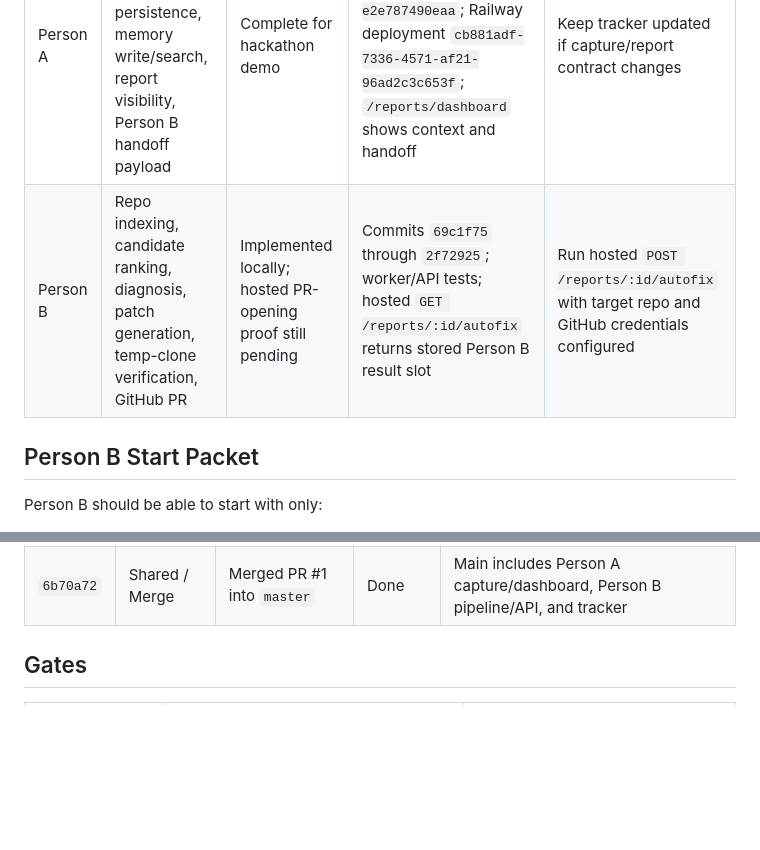
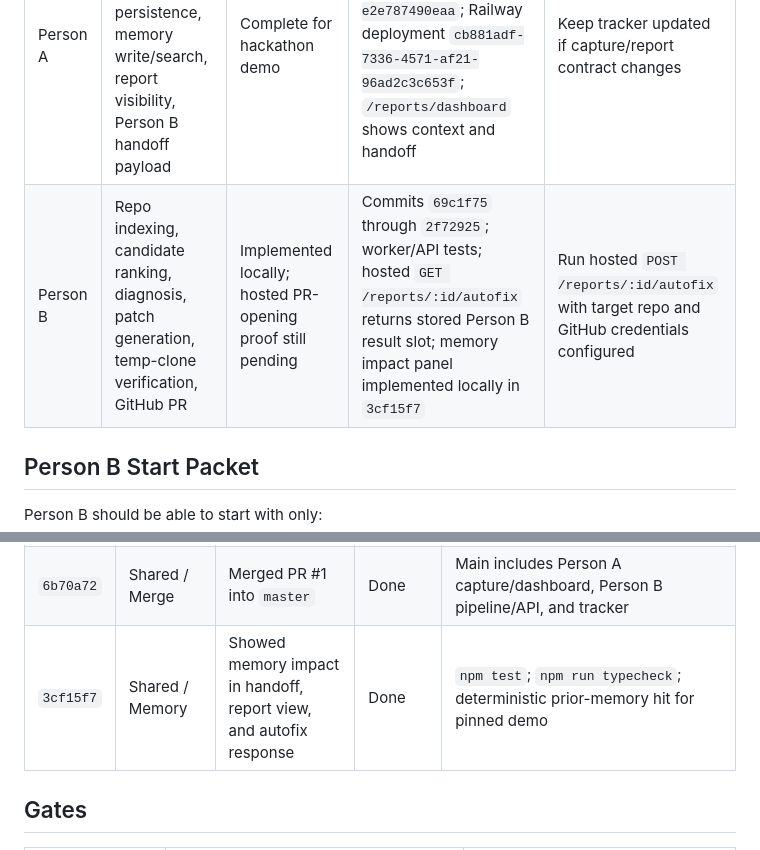
Before and after one commit to ibrolord/lite-annotate, a Markdown page: docs/TRACKER.md, 2 parts joined by grey strips. GitHub-like rendering; blank space fills up the shorter version.

Commit message:
Update memory tracker

```diff
--- a/docs/TRACKER.md
+++ b/docs/TRACKER.md
@@ -9,7 +9,7 @@ Source of truth for Person A / Person B ownership, current status, and commit-le
 | Lane | Owner scope | Status | Current proof | Next action |
 | --- | --- | --- | --- | --- |
 | Person A | Widget capture, hosted API, report persistence, memory write/search, report visibility, Person B handoff payload | Complete for hackathon demo | Hosted report `bug_a14c55c4-8b49-4a53-991d-e2e787490eaa`; Railway deployment `cb881adf-7336-4571-af21-96ad2c3c653f`; `/reports/dashboard` shows context and handoff | Keep tracker updated if capture/report contract changes |
-| Person B | Repo indexing, candidate ranking, diagnosis, patch generation, temp-clone verification, GitHub PR | Implemented locally; hosted PR-opening proof still pending | Commits `69c1f75` through `2f72925`; worker/API tests; hosted `GET /reports/:id/autofix` returns stored Person B result slot | Run hosted `POST /reports/:id/autofix` with target repo and GitHub credentials configured |
+| Person B | Repo indexing, candidate ranking, diagnosis, patch generation, temp-clone verification, GitHub PR | Implemented locally; hosted PR-opening proof still pending | Commits `69c1f75` through `2f72925`; worker/API tests; hosted `GET /reports/:id/autofix` returns stored Person B result slot; memory impact panel implemented locally in `3cf15f7` | Run hosted `POST /reports/:id/autofix` with target repo and GitHub credentials configured |
 
 ## Person B Start Packet
 
@@ -56,6 +56,7 @@ Update this table on every repo commit that changes the demo, contract, capture
 | `f100e4e` | Shared / Tracker | Added Person A and B tracker | Done | `docs/TRACKER.md` linked from README |
 | `55744ff` | Shared / Merge prep | Merged current master into Person A tracker branch | Done | Resolved Person A dashboard with Person B API conflicts |
 | `6b70a72` | Shared / Merge | Merged PR #1 into `master` | Done | Main includes Person A capture/dashboard, Person B pipeline/API, and tracker |
+| `3cf15f7` | Shared / Memory | Showed memory impact in handoff, report view, and autofix response | Done | `npm test`; `npm run typecheck`; deterministic prior-memory hit for pinned demo |
 
 ## Gates
 
```
